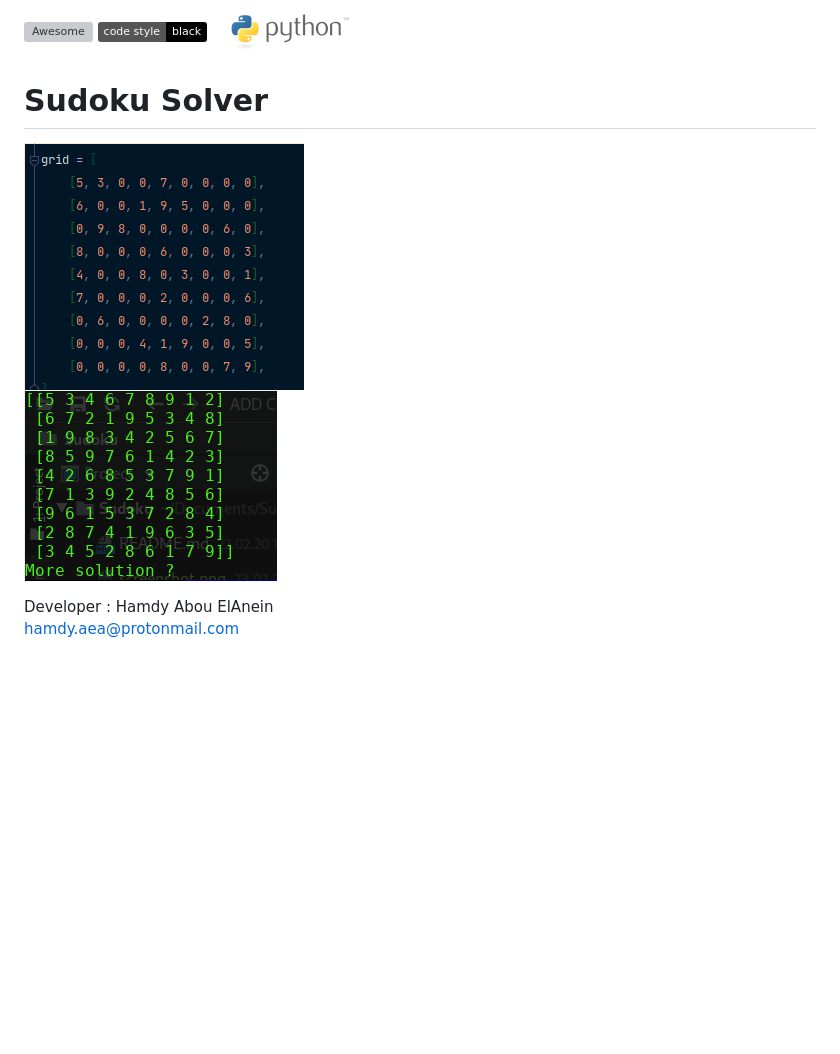
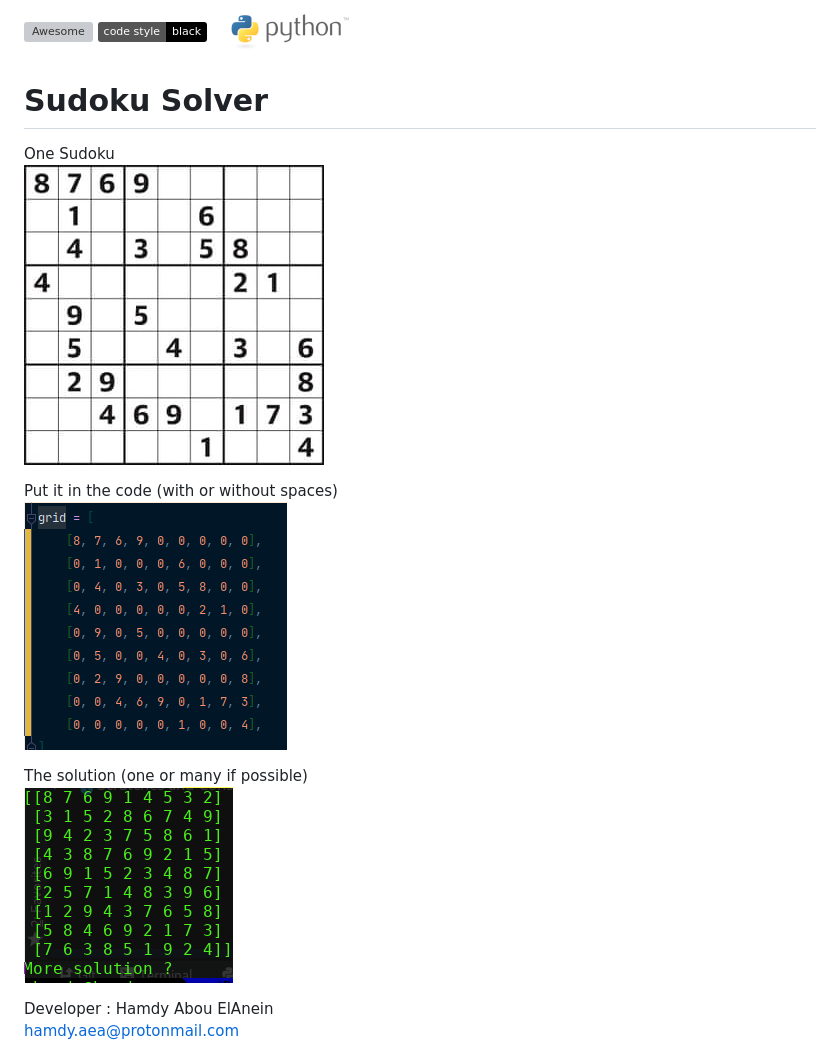
Before and after one commit to hamdyaea/Sudoku-Solver, a Markdown page: README.md, the part around the change. Drawn GitHub-style; pictures changed too: screenshot.png, screenshot1.png, sudoku.jpg (added); badges without logos; blank space fills up the shorter version; grey boxes are pictures that could not be loaded.

Commit message:
screenshots :octocat:

```diff
--- a/README.md
+++ b/README.md
@@ -3,8 +3,17 @@
 
 # Sudoku Solver
 
+One Sudoku
+![Screenshot](sudoku.jpg)
+
+
+Put it in the code (with or without spaces)
 ![Screenshot](screenshot.png)
+
+
+The solution (one or many if possible)
 ![Screenshot1](screenshot1.png)
+
 
  Developer : Hamdy Abou ElAnein
   hamdy.aea@protonmail.com
```
Also changed, not shown: 1 other file.
